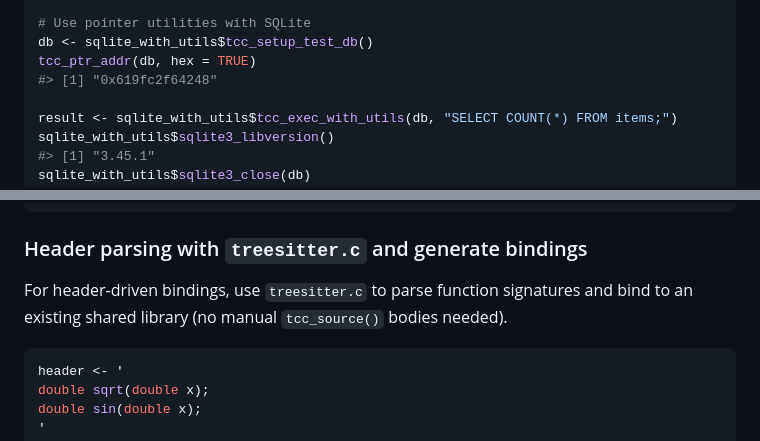
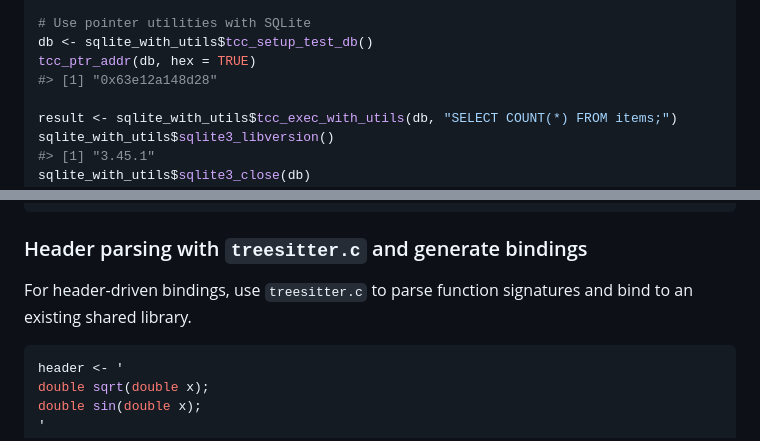
Before and after one commit to sounkou-bioinfo/Rtinycc, a Markdown page: README.md, 2 parts joined by grey strips. Rendered like a GitHub page.

````diff
--- a/README.md
+++ b/README.md
@@ -610,7 +610,7 @@ sqlite_with_utils <- tcc_ffi() |>
 # Use pointer utilities with SQLite
 db <- sqlite_with_utils$tcc_setup_test_db()
 tcc_ptr_addr(db, hex = TRUE)
-#> [1] "0x619fc2f64248"
+#> [1] "0x63e12a148d28"
 
 result <- sqlite_with_utils$tcc_exec_with_utils(db, "SELECT COUNT(*) FROM items;")
 sqlite_with_utils$sqlite3_libversion()
@@ -677,8 +677,7 @@ tcc_call_symbol(state, "call_r_sqrt", return = "double")
 ### Header parsing with `treesitter.c` and generate bindings
 
 For header-driven bindings, use `treesitter.c` to parse function
-signatures and bind to an existing shared library (no manual
-`tcc_source()` bodies needed).
+signatures and bind to an existing shared library.
 
 ``` r
 header <- '
````
Also changed, not shown: other parts of README.md (+1 -1 lines).
